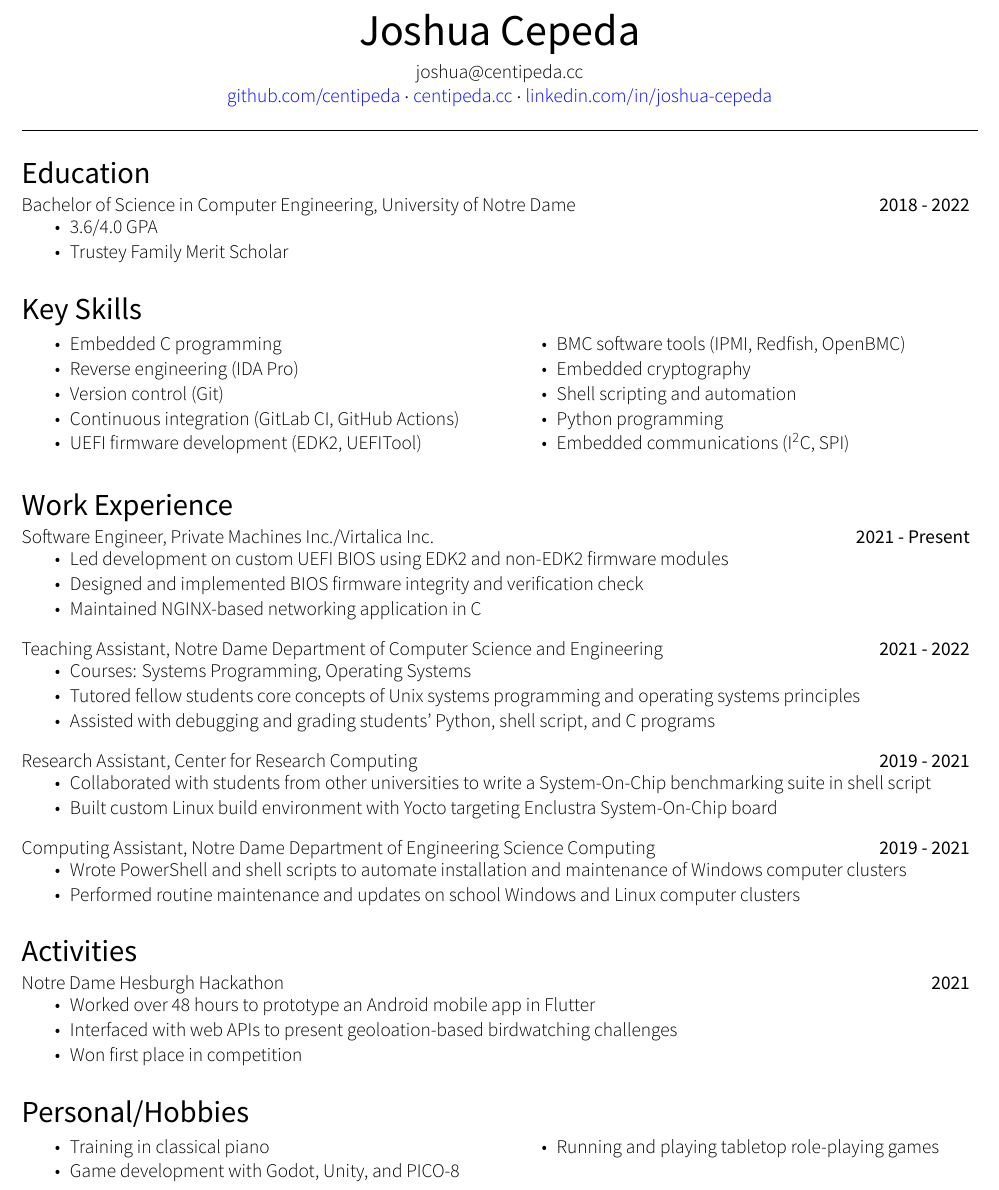
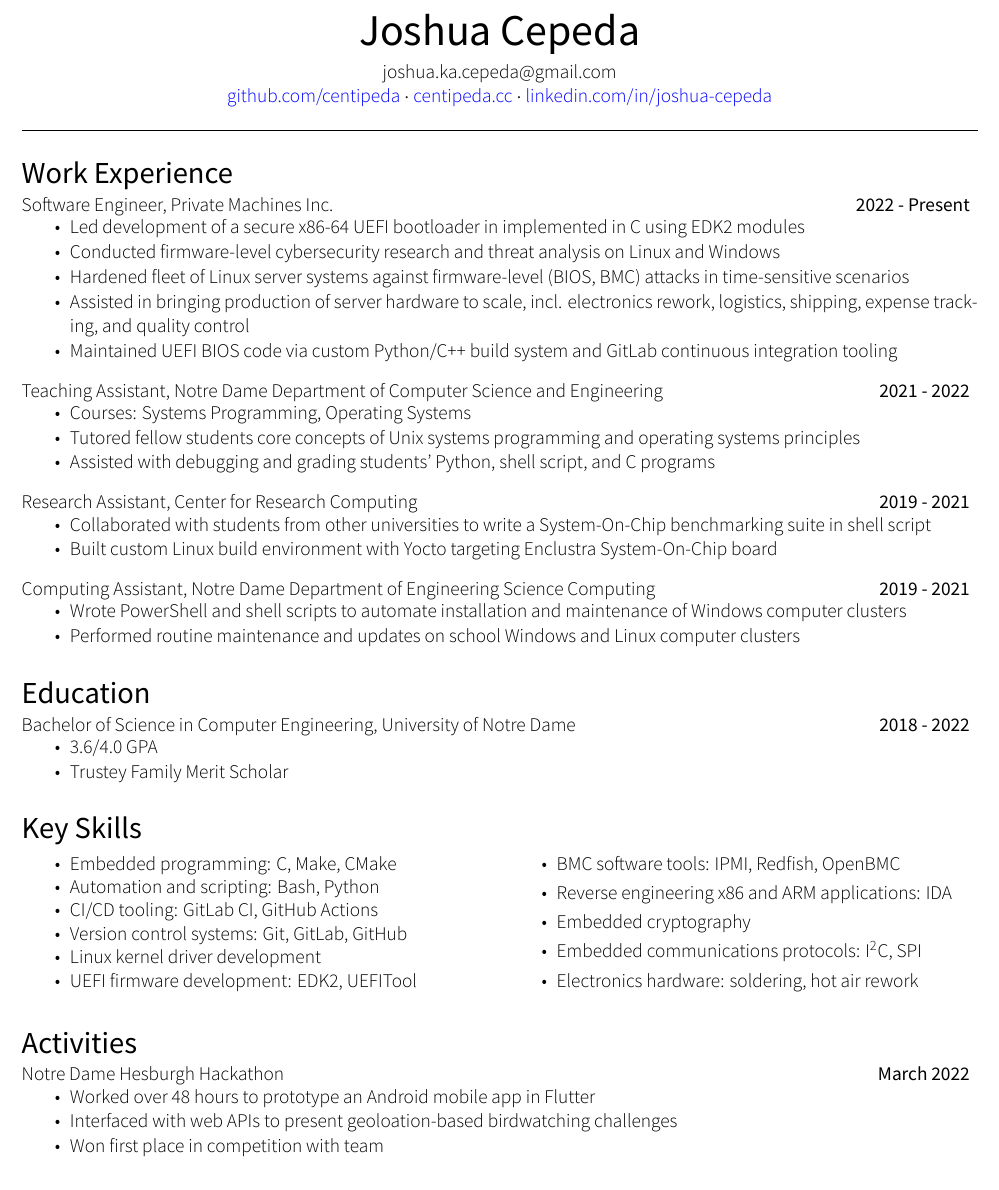
Before and after one commit to centipeda/resume, a LaTeX CV (joshua_cepeda_resume.tex): part of the page, cut so that both start at the same text. The pictures show the PDF file joshua_cepeda_resume.pdf that the author committed with the source.

Commit message:
update 2024-11-12

```diff
--- a/joshua_cepeda_resume.tex
+++ b/joshua_cepeda_resume.tex
@@ -45,7 +45,7 @@
 
         \vspace{5pt}
 
-        joshua@centipeda.cc
+        joshua.ka.cepeda@gmail.com
 
         \href{https://github.com/centipeda}{github.com/centipeda}
         $\cdot$ \href{https://centipeda.cc}{centipeda.cc}
@@ -58,7 +58,3 @@
 
     % education section
     \vspace{20pt}
-    \sect{Education}
-
-    \listing{Bachelor of Science in Computer Engineering, University of Notre Dame}{2018 - 2022}
-    \details{
@@ -73,25 +61,12 @@
-    \begin{multicols}{2}
-        \begin{itemize}
-            \setlength\itemsep{-4pt}
-            \item Embedded C programming
-            \item Reverse engineering (IDA Pro)
-            \item Version control (Git)
-            \item Continuous integration (GitLab CI, GitHub Actions)
-            \item UEFI firmware development (EDK2, UEFITool)
-            \item BMC software tools (IPMI, Redfish, OpenBMC)
-            \item Embedded cryptography
-            \item Shell scripting and automation
-            \item Python programming
-            \item Embedded communications (I\textsuperscript{2}C, SPI)
-        \end{itemize}
-    \end{multicols}
 
     \sect{Work Experience}
-    \listing{Software Engineer, Private Machines Inc./Virtalica Inc.}{2021 - Present}
+    \listing{Software Engineer, Private Machines Inc.}{2022 - Present}
     \details{
-        \item Led development on custom UEFI BIOS using EDK2 and non-EDK2 firmware modules
-        \item Designed and implemented BIOS firmware integrity and verification check
-        \item Maintained NGINX-based networking application in C
+        \item Led development of a secure x86-64 UEFI bootloader in implemented in C using EDK2 modules
+        \item Conducted firmware-level cybersecurity research and threat analysis on Linux and Windows
+        \item Hardened fleet of Linux server systems against firmware-level (BIOS, BMC) attacks in time-sensitive scenarios
+        \item Assisted in bringing production of server hardware to scale, incl. electronics rework, logistics, shipping, expense tracking, and quality control
+        \item Maintained UEFI BIOS code via custom Python/C++ build system and GitLab continuous integration tooling
     }
 
     \listing{Teaching Assistant, Notre Dame Department of Computer Science and Engineering}{2021 - 2022}
@@ -113,22 +88,39 @@
         \item Performed routine maintenance and updates on school Windows and Linux computer clusters
     }
 
+    \sect{Education}
+    \listing{Bachelor of Science in Computer Engineering, University of Notre Dame}{2018 - 2022}
+    \details{
+        \item 3.6/4.0 GPA
+        \item Trustey Family Merit Scholar
+    }
+
+    % skills section
+    \sect{Key Skills}
+    \vspace{-10pt}
+    \begin{multicols}{2}
+        \begin{itemize}
+            \setlength\itemsep{-4pt}
+            \item Embedded programming: C, Make, CMake
+            \item Automation and scripting: Bash, Python
+            \item CI/CD tooling: GitLab CI, GitHub Actions
+            \item Version control systems: Git, GitLab, GitHub
+            \item Linux kernel driver development
+            \item UEFI firmware development: EDK2, UEFITool
+            \item BMC software tools: IPMI, Redfish, OpenBMC
+            \item Reverse engineering x86 and ARM applications: IDA
+            \item Embedded cryptography
+            \item Embedded communications protocols: I\textsuperscript{2}C, SPI
+            \item Electronics hardware: soldering, hot air rework
+        \end{itemize}
+    \end{multicols}
+
     \sect{Activities}
-    \listing{Notre Dame Hesburgh Hackathon}{2021}
+    \listing{Notre Dame Hesburgh Hackathon}{March 2022}
     \details{
         \item Worked over 48 hours to prototype an Android mobile app in Flutter
         \item Interfaced with web APIs to present geoloation-based birdwatching challenges
-        \item Won first place in competition
+        \item Won first place in competition with team
     }
 
-    \sect{Personal/Hobbies}
-    \vspace{-10pt}
-    \begin{multicols}{2}
-    \details{
-        \setlength\itemsep{-4pt}
-        \item Training in classical piano
-        \item Game development with Godot, Unity, and PICO-8
-        \item Running and playing tabletop role-playing games
-    }
-    \end{multicols}
 \end{document}
```
Also changed, not shown: joshua_cepeda_resume.pdf, joshua_cepeda_resume.tex (8 more changed lines).
